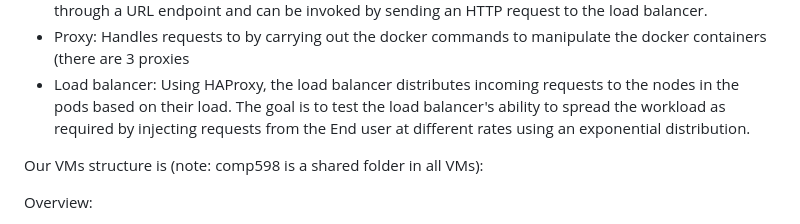
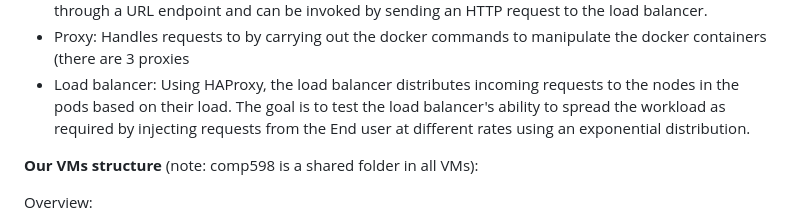
Before and after one commit to wassimkha/comp598, a Markdown page: README.md, the part around the change. GitHub-like rendering.

```diff
--- a/README.md
+++ b/README.md
@@ -16,7 +16,7 @@ The Simple Cloud Manager has the following classes:
 * Proxy: Handles requests to by carrying out the docker commands to manipulate the docker containers (there are 3 proxies
 * Load balancer: Using HAProxy, the load balancer distributes incoming requests to the nodes in the pods based on their load. The goal is to test the load balancer's ability to spread the workload as required by injecting requests from the End user at different rates using an exponential distribution.
 
-Our VMs structure is (note: comp598 is a shared folder in all VMs):
+**Our VMs structure** (note: comp598 is a shared folder in all VMs):
 
 Overview:
 * proxies are running on port 5000 of the 3 VMs
```
